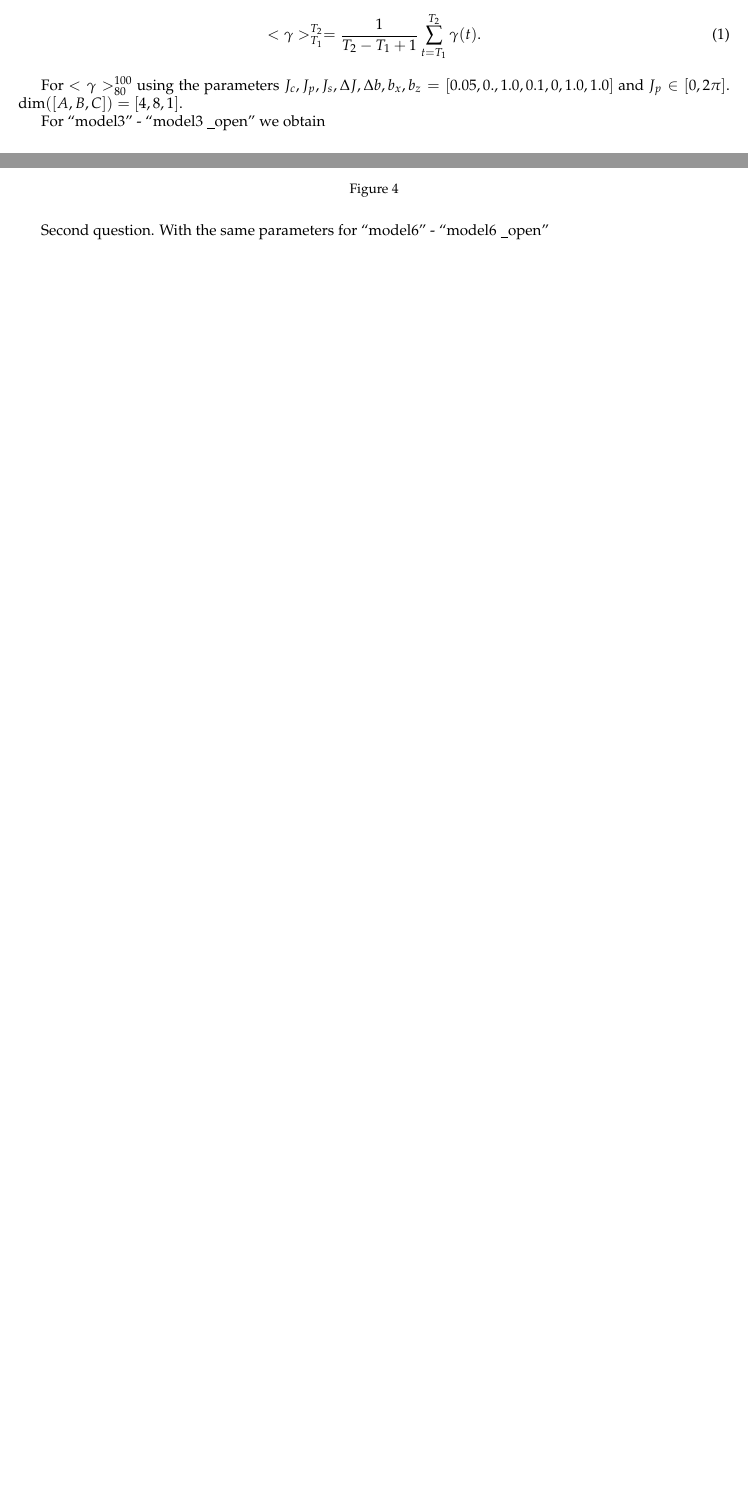
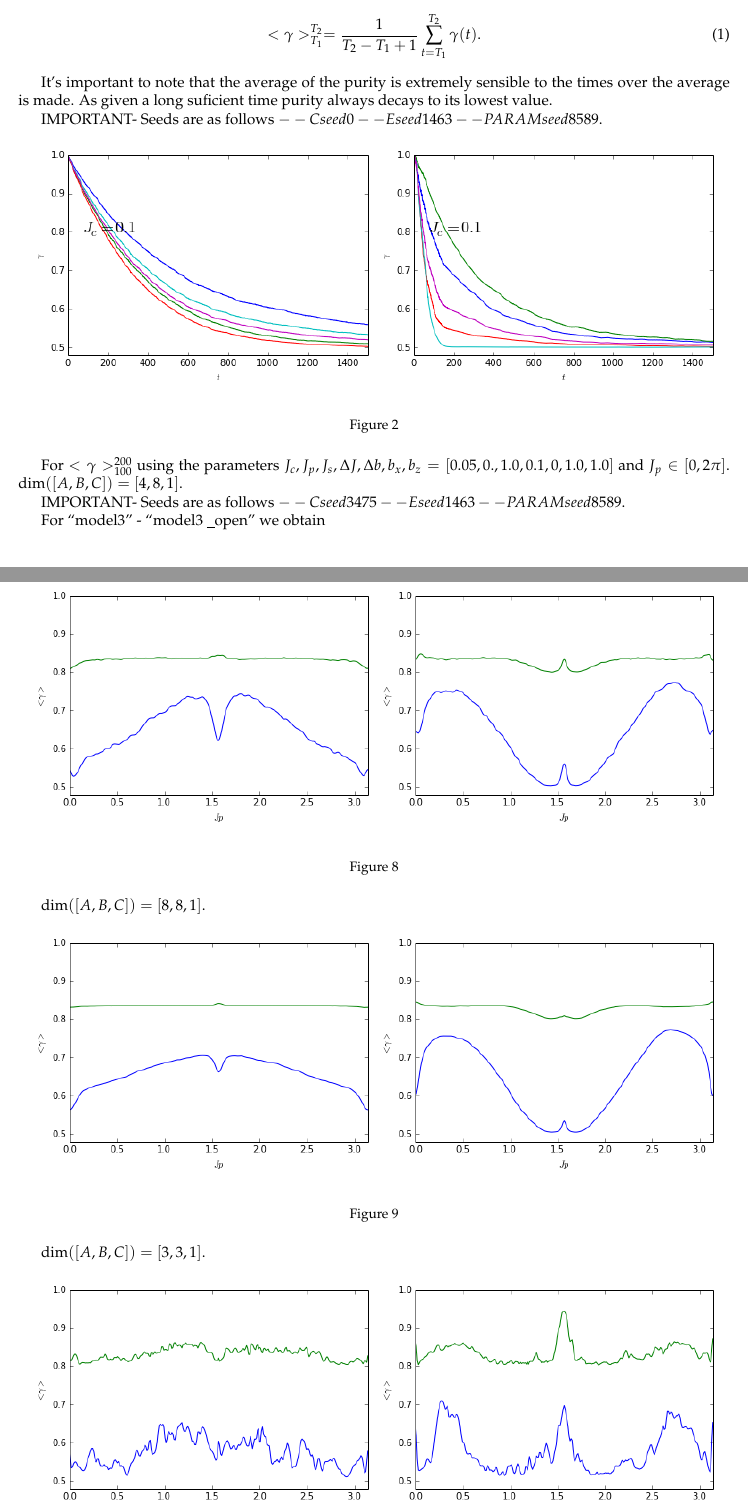
Before and after one commit to evalvarez12/qubits-CUDA, a LaTeX document (resultados.tex): two parts of pages 2 and 3 of 3 before the commit and two parts of pages 2 and 5 of 5 after it, joined at a grey line, cut so that both start at the same text, the shorter picture padded with empty space. Compiled offline with pdfLaTeX.

Commit message:
Resultados

```diff
--- a/resultados.tex
+++ b/resultados.tex
@@ -91,8 +91,26 @@ We fix all parameters except $J_p$ and we calculate an average of the purity def
 <\gamma>_{T_1}^{T_2} = \frac{1}{T_2-T_1+1} \sum_{t=T_1}^{T_2} \gamma(t).
 \end{equation}
 
-For $<\gamma>_{80}^{100}$ using the parameters $J_c,J_p,J_s,\Delta J,\Delta b,b_x,b_z=[0.05,0.,1.0,0.1,0,1.0,1.0] $
+It's important to note that the average of the purity is extremely sensible to the times over the average is made.
+As given a long suficient time purity always decays to its lowest value.
+
+IMPORTANT- Seeds are as follows $--Cseed 0 --Eseed 1463 --PARAMseed 8589$.
+
+\begin{figure}[H]
+\begin{center}
+\includegraphics[width=.48\columnwidth]{long_time1}
+\includegraphics[width=.48\columnwidth]{long_time2}
+\end{center}
+\caption{}
+\label{p_m3}
+\end{figure}
+
+
+
+For $<\gamma>_{100}^{200}$ using the parameters $J_c,J_p,J_s,\Delta J,\Delta b,b_x,b_z=[0.05,0.,1.0,0.1,0,1.0,1.0] $
 and $J_p \in [0,2\pi]$. ${\rm dim}([A,B,C])=[4,8,1]$.
+
+IMPORTANT- Seeds are as follows $--Cseed 3475 --Eseed 1463 --PARAMseed 8589$.
 
 For ``model3" - ``model3\ud open" we obtain
 
@@ -140,7 +198,28 @@ With the same parameters for ``model5" - ``model5\ud open"  ${\rm dim}([A,B,C])=
 \end{figure}
 
 
-Second question.
-With the same parameters for ``model6" - ``model6\ud open"
+${\rm dim}([A,B,C])=[8,8,1]$.
+
+\begin{figure}[H]
+\begin{center}
+\includegraphics[width=.48\columnwidth]{p_model5_1}
+\includegraphics[width=.48\columnwidth]{p_model5_1_open}
+\end{center}
+\caption{}
+\label{p_m4}
+\end{figure}
+
+
+${\rm dim}([A,B,C])=[3,3,1]$.
+
+\begin{figure}[H]
+\begin{center}
+\includegraphics[width=.48\columnwidth]{p_model5_2}
+\includegraphics[width=.48\columnwidth]{p_model5_2_open}
+\end{center}
+\caption{}
+\label{p_m4}
+\end{figure}
+
 
 \end{document}
```
Also changed, not shown: images/long_time1.png (added), images/long_time2.png (added), images/p_model4_1.png (added), images/p_model4_1_open.png (added), images/p_model4_2.png (added), images/p_model4_2_open.png (added), images/p_model4_3.png (added), images/p_model4_3_open.png (added), images/p_model5_1.png (added), images/p_model5_1_open.png (added), images/p_model5_2.png (added), images/p_model5_2_open.png (added), resultados.pdf, resultados.tex (44 more changed lines), 2 other files.
